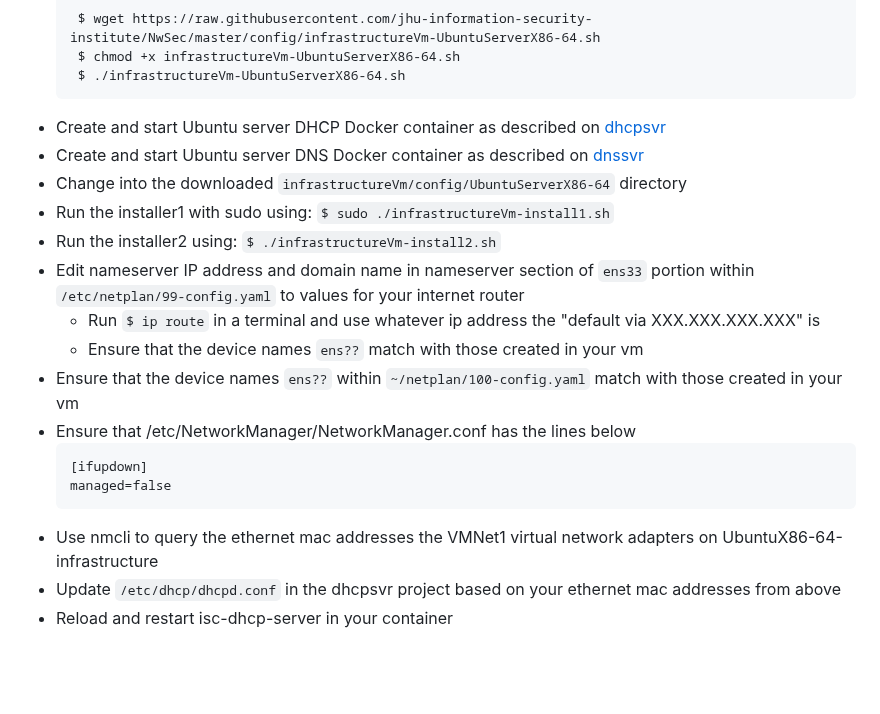
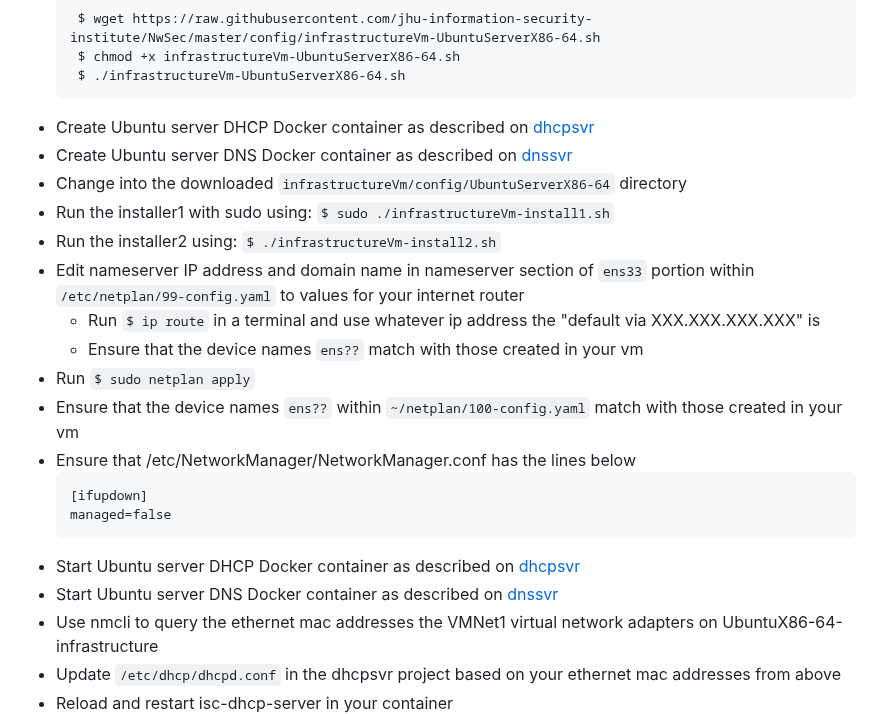
Before and after one commit to jhu-information-security-institute/NwSec, a Markdown page: config/UbuntuServerX86-64/infrastructureVm-README.md, the part around the change. Drawn GitHub-style; blank space fills up the shorter version.

````diff
--- a/config/UbuntuServerX86-64/infrastructureVm-README.md
+++ b/config/UbuntuServerX86-64/infrastructureVm-README.md
@@ -9,20 +9,23 @@
     $ chmod +x infrastructureVm-UbuntuServerX86-64.sh
     $ ./infrastructureVm-UbuntuServerX86-64.sh
     ```
-* Create and start Ubuntu server DHCP Docker container as described on [dhcpsvr](https://github.com/jhu-information-security-institute/NwSec/tree/master/applications/dhcpsvr)
-* Create and start Ubuntu server DNS Docker container as described on [dnssvr](https://github.com/jhu-information-security-institute/NwSec/tree/master/applications/dnssvr)
+* Create Ubuntu server DHCP Docker container as described on [dhcpsvr](https://github.com/jhu-information-security-institute/NwSec/tree/master/applications/dhcpsvr)
+* Create Ubuntu server DNS Docker container as described on [dnssvr](https://github.com/jhu-information-security-institute/NwSec/tree/master/applications/dnssvr)
 * Change into the downloaded `infrastructureVm/config/UbuntuServerX86-64` directory
 * Run the installer1 with sudo using: `$ sudo ./infrastructureVm-install1.sh`
 * Run the installer2 using: `$ ./infrastructureVm-install2.sh`
 * Edit nameserver IP address and domain name in nameserver section of `ens33` portion within `/etc/netplan/99-config.yaml` to values for your internet router
     * Run `$ ip route` in a terminal and use whatever ip address the "default via XXX.XXX.XXX.XXX" is
     * Ensure that the device names `ens??` match with those created in your vm
+* Run `$ sudo netplan apply`
 * Ensure that the device names `ens??` within `~/netplan/100-config.yaml` match with those created in your vm
 * Ensure that /etc/NetworkManager/NetworkManager.conf has the lines below
     ```
     [ifupdown]
     managed=false
     ```
+* Start Ubuntu server DHCP Docker container as described on [dhcpsvr](https://github.com/jhu-information-security-institute/NwSec/tree/master/applications/dhcpsvr)
+* Start Ubuntu server DNS Docker container as described on [dnssvr](https://github.com/jhu-information-security-institute/NwSec/tree/master/applications/dnssvr)
 * Use nmcli to query the ethernet mac addresses the VMNet1 virtual network adapters on UbuntuX86-64-infrastructure
 * Update `/etc/dhcp/dhcpd.conf` in the dhcpsvr project based on your ethernet mac addresses from above
 * Reload and restart isc-dhcp-server in your container
````
